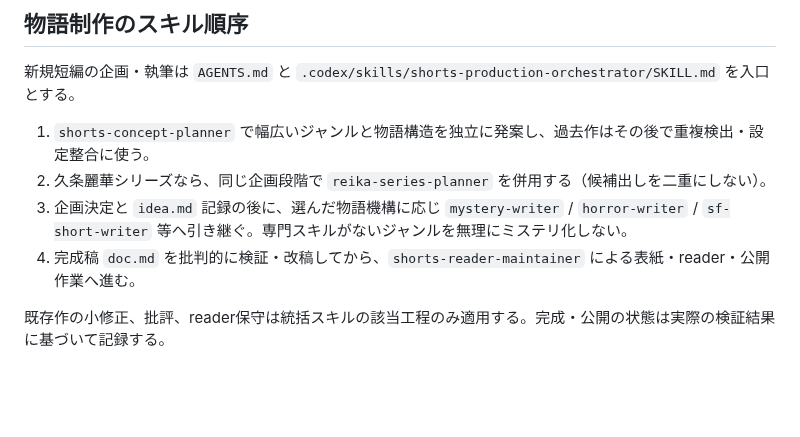
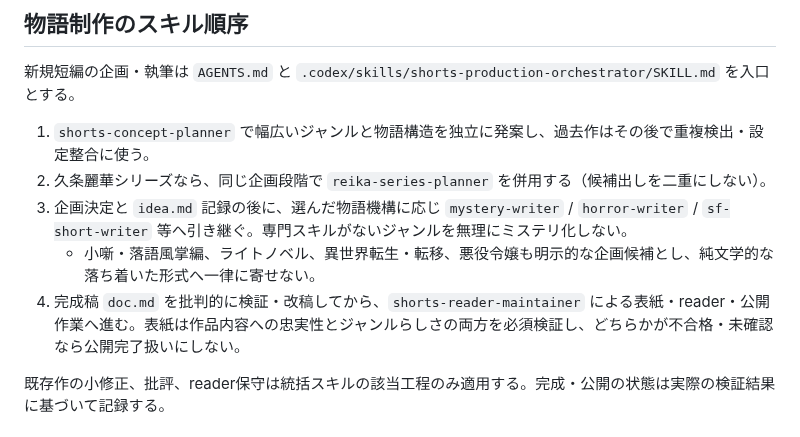
Before and after one commit to seagetch/chatgpt-shorts, a Markdown page: UPDATE.md, the part around the change. GitHub-like rendering; blank space fills up the shorter version.

Commit message:
Document Japanese short genre diversity and genre-first cover verification

```diff
--- a/UPDATE.md
+++ b/UPDATE.md
@@ -22,7 +22,8 @@ Windowsでは `.venv/bin/python` を `.venv/Scripts/python.exe` に読み替え
 1. `shorts-concept-planner` で幅広いジャンルと物語構造を独立に発案し、過去作はその後で重複検出・設定整合に使う。
 2. 久条麗華シリーズなら、同じ企画段階で `reika-series-planner` を併用する（候補出しを二重にしない）。
 3. 企画決定と `idea.md` 記録の後に、選んだ物語機構に応じ `mystery-writer` / `horror-writer` / `sf-short-writer` 等へ引き継ぐ。専門スキルがないジャンルを無理にミステリ化しない。
-4. 完成稿 `doc.md` を批判的に検証・改稿してから、`shorts-reader-maintainer` による表紙・reader・公開作業へ進む。
+   - 小噺・落語風掌編、ライトノベル、異世界転生・転移、悪役令嬢も明示的な企画候補とし、純文学的な落ち着いた形式へ一律に寄せない。
+4. 完成稿 `doc.md` を批判的に検証・改稿してから、`shorts-reader-maintainer` による表紙・reader・公開作業へ進む。表紙は作品内容への忠実性とジャンルらしさの両方を必須検証し、どちらかが不合格・未確認なら公開完了扱いにしない。
 
 既存作の小修正、批評、reader保守は統括スキルの該当工程のみ適用する。完成・公開の状態は実際の検証結果に基づいて記録する。
 
```
